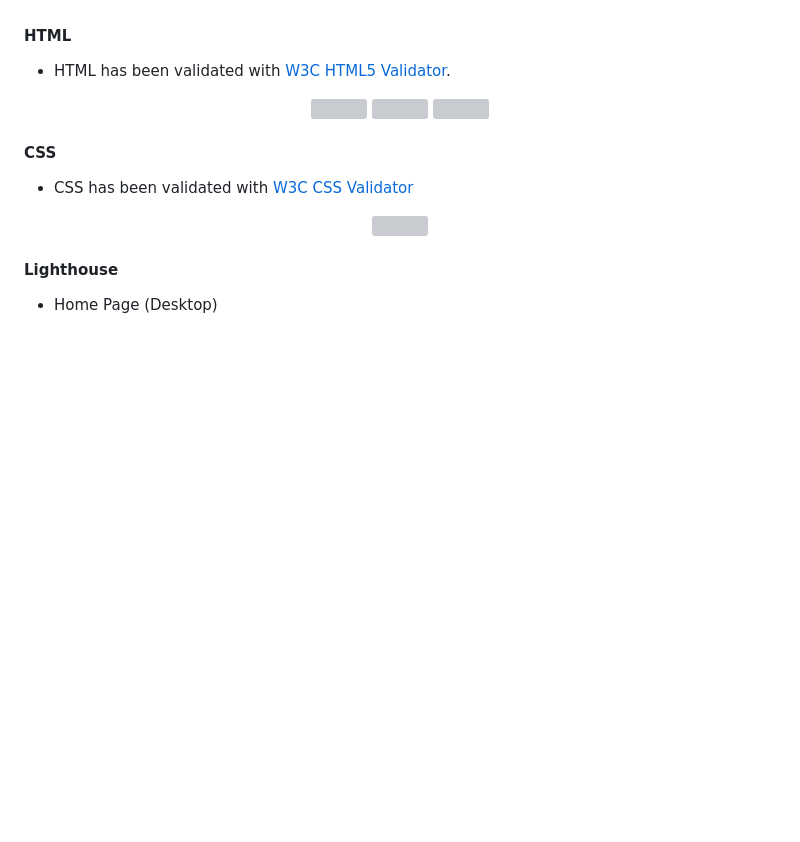
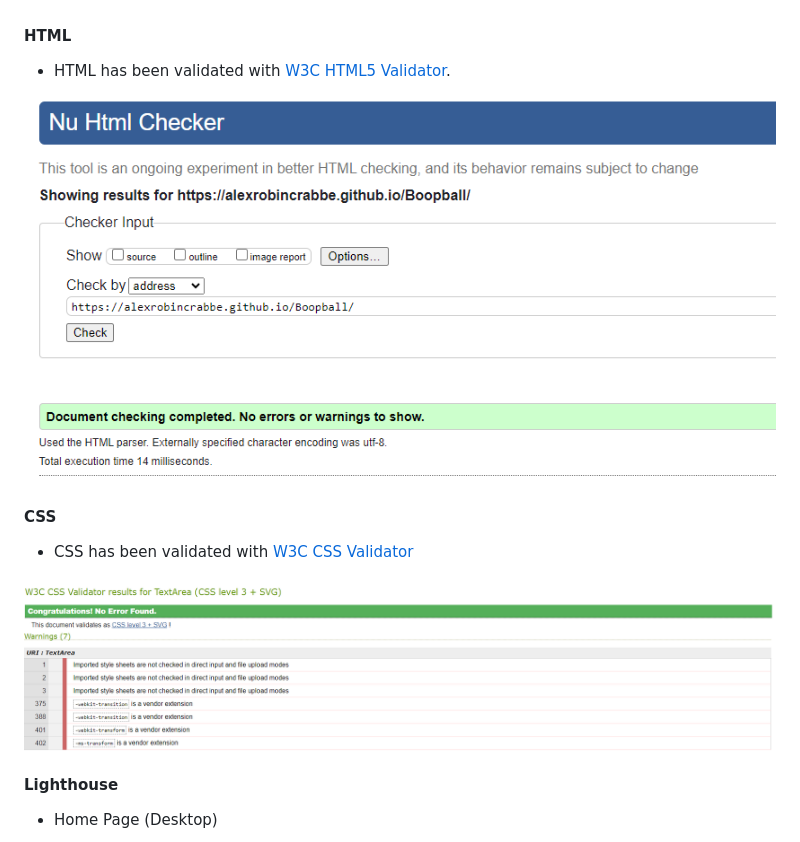
Before and after one commit to alexrobincrabbe/Boopball, a Markdown page: README.md, the part around the change. Drawn GitHub-style; pictures changed too: assets/readme_images/CSS_checker.png (added), assets/readme_images/HTML_checker.png (added); blank space fills up the shorter version; grey boxes are pictures that could not be loaded.

Commit message:
add readme html and css testing

```diff
--- a/README.md
+++ b/README.md
@@ -321,9 +321,7 @@ In the settings window, the user can choose to turn on game sound effects, and b
 - HTML has been validated with [W3C HTML5 Validator](https://validator.w3.org/).
 
 <div align="center">
-  <img src="assets/readme_images/testing/index_w3.png">
-  <img src="assets/readme_images/testing/gallery_w3.png">
-  <img src="assets/readme_images/testing/contact_w3.png">
+  <img src="assets/readme_images/HTML_checker.png">
 </div>
 
 #### CSS
@@ -331,7 +329,7 @@ In the settings window, the user can choose to turn on game sound effects, and b
 - CSS has been validated with [W3C CSS Validator](https://jigsaw.w3.org/css-validator/)
 
 <div align="center">
-    <img src="assets/readme_images/testing/css_w3.png">
+    <img src="assets/readme_images/CSS_checker.png">
 </div>
 
 #### Lighthouse
```
